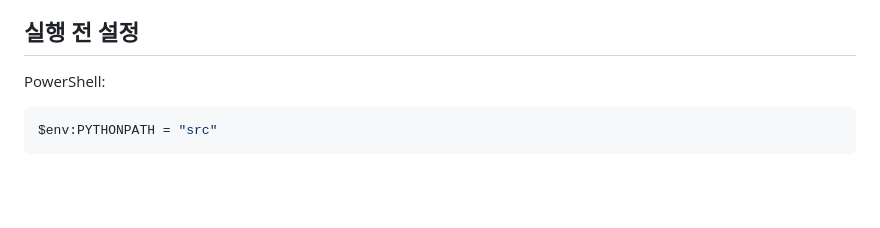
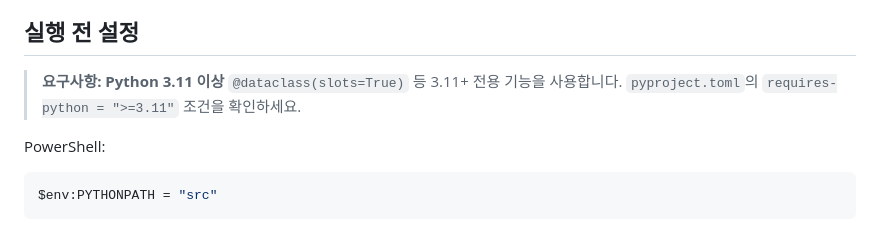
Before and after one commit to yangisu/edu-sim_, a Markdown page: README.md, the part around the change. Drawn GitHub-style; blank space fills up the shorter version.

Commit message:
docs: README에 Python 3.11+ 버전 요구사항 명시
@dataclass(slots=True)는 Python 3.10+에서 도입된 기능으로,
pyproject.toml의 requires-python = ">=3.11" 조건이 README에
누락되어 있어 실행 전 설정 섹션에 안내 문구를 추가함.

Co-Authored-By: Claude Sonnet 4.6 <noreply@anthropic.com>

```diff
--- a/README.md
+++ b/README.md
@@ -44,6 +44,9 @@
 - 80~100: 숙련
 
 ## 실행 전 설정
+
+> **요구사항: Python 3.11 이상**
+> `@dataclass(slots=True)` 등 3.11+ 전용 기능을 사용합니다. `pyproject.toml`의 `requires-python = ">=3.11"` 조건을 확인하세요.
 
 PowerShell:
 
```
